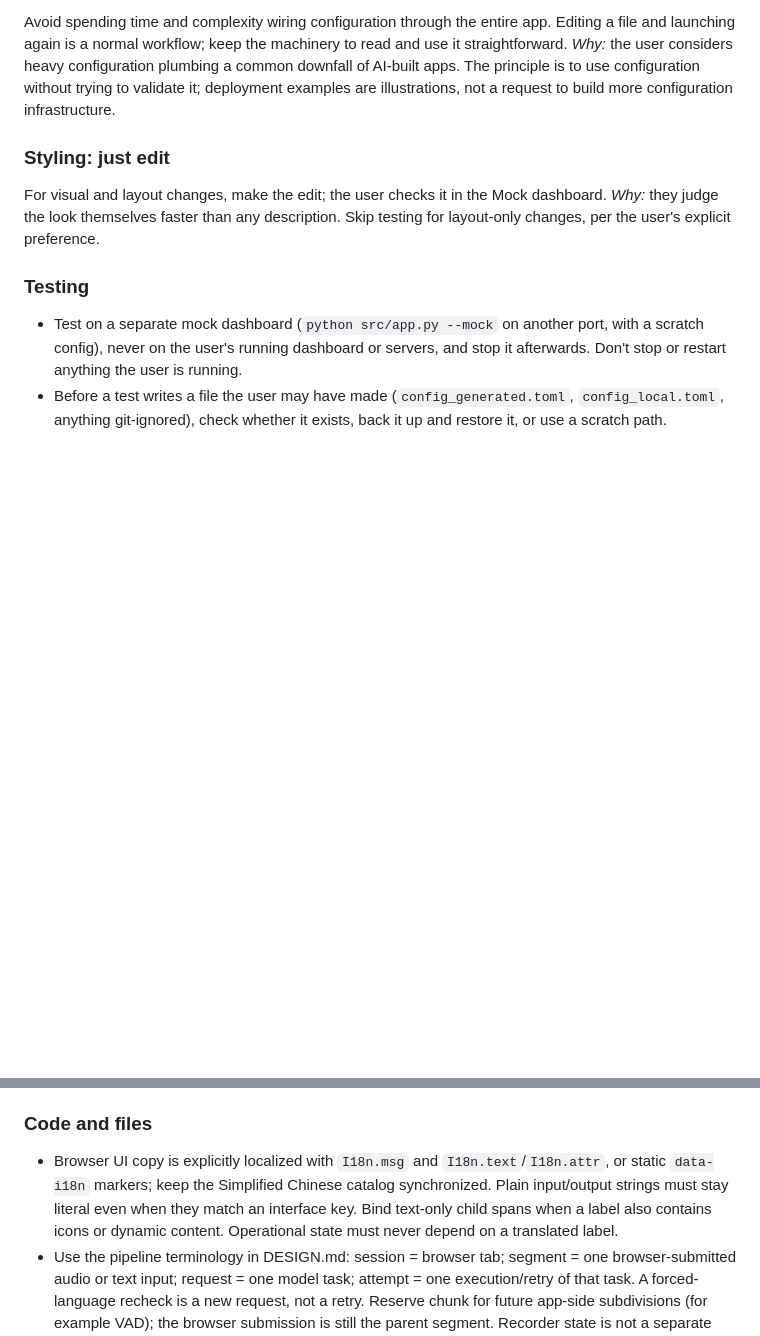
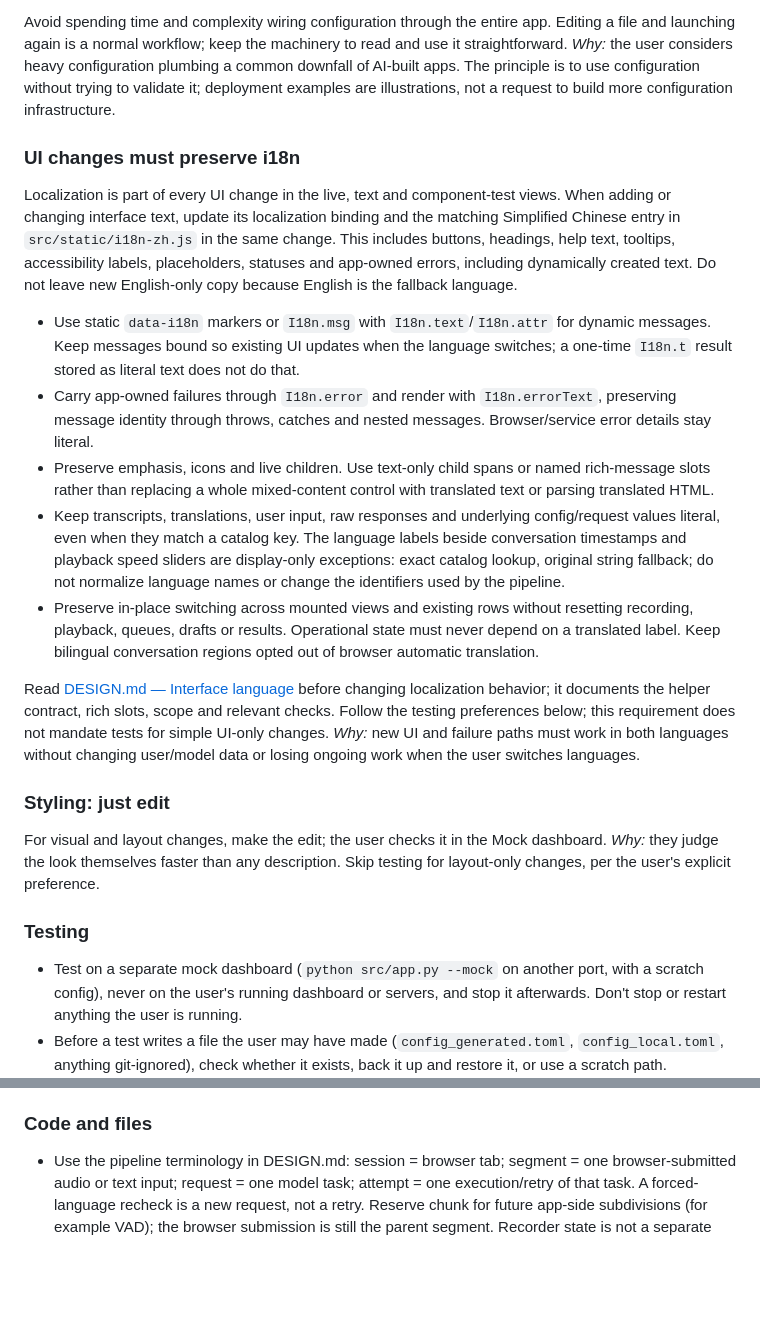
Before and after one commit to gilbertgong/audio-translation-dashboard, a Markdown page: AI/MEMORY.md, 2 parts joined by grey strips. Drawn GitHub-style; blank space fills up the shorter version.

Commit message:
Strengthen i18n requirements for UI changes

```diff
--- a/AI/MEMORY.md
+++ b/AI/MEMORY.md
@@ -96,6 +96,35 @@ launching again is a normal workflow; keep the machinery to read and use it stra
 is to use configuration without trying to validate it; deployment examples are illustrations, not a
 request to build more configuration infrastructure.
 
+### UI changes must preserve i18n
+
+Localization is part of every UI change in the live, text and component-test views. When adding or
+changing interface text, update its localization binding and the matching Simplified Chinese entry
+in `src/static/i18n-zh.js` in the same change. This includes buttons, headings, help text, tooltips,
+accessibility labels, placeholders, statuses and app-owned errors, including dynamically created text.
+Do not leave new English-only copy because English is the fallback language.
+
+- Use static `data-i18n` markers or `I18n.msg` with `I18n.text`/`I18n.attr` for dynamic messages.
+  Keep messages bound so existing UI updates when the language switches; a one-time `I18n.t` result
+  stored as literal text does not do that.
+- Carry app-owned failures through `I18n.error` and render with `I18n.errorText`, preserving message
+  identity through throws, catches and nested messages. Browser/service error details stay literal.
+- Preserve emphasis, icons and live children. Use text-only child spans or named rich-message slots
+  rather than replacing a whole mixed-content control with translated text or parsing translated HTML.
+- Keep transcripts, translations, user input, raw responses and underlying config/request values
+  literal, even when they match a catalog key. The language labels beside conversation timestamps and
+  playback speed sliders are display-only exceptions: exact catalog lookup, original string fallback;
+  do not normalize language names or change the identifiers used by the pipeline.
+- Preserve in-place switching across mounted views and existing rows without resetting recording,
+  playback, queues, drafts or results. Operational state must never depend on a translated label.
+  Keep bilingual conversation regions opted out of browser automatic translation.
+
+Read [DESIGN.md — Interface language](../DESIGN.md#interface-language) before changing localization
+behavior; it documents the helper contract, rich slots, scope and relevant checks. Follow the testing
+preferences below; this requirement does not mandate tests for simple UI-only changes.
+*Why:* new UI and failure paths must work in both languages without changing user/model data or
+losing ongoing work when the user switches languages.
+
 ### Styling: just edit
 For visual and layout changes, make the edit; the user checks it in the Mock dashboard.
 *Why:* they judge the look themselves faster than any description.
@@ -136,10 +165,6 @@ Target-host testing is required before claiming end-to-end operation; mocked Doc
 that proof. Do not start real inference stacks or change a target host without user direction.
 
 ### Code and files
-- Browser UI copy is explicitly localized with `I18n.msg` and `I18n.text`/`I18n.attr`, or static
-  `data-i18n` markers; keep the Simplified Chinese catalog synchronized. Plain input/output strings
-  must stay literal even when they match an interface key. Bind text-only child spans when a label
-  also contains icons or dynamic content. Operational state must never depend on a translated label.
 - Use the pipeline terminology in DESIGN.md: session = browser tab; segment = one browser-submitted
   audio or text input; request = one model task; attempt = one execution/retry of that task.
   A forced-language recheck is a new request, not a retry. Reserve chunk for future app-side
```
Also changed, not shown: AI/PROJECT_LOG.md (+4 -0 lines), DESIGN.md (+14 -4 lines).
